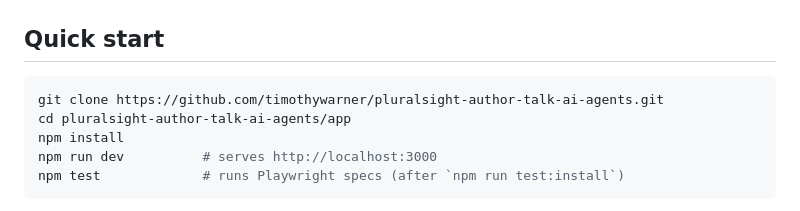
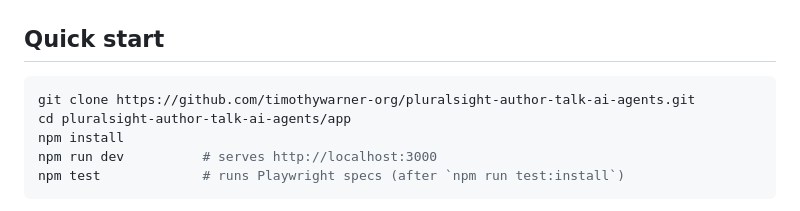
Before and after one commit to timothywarner-org/pluralsight-author-talk-ai-agents, a Markdown page: README.md, the part around the change. Drawn GitHub-style.

Commit message:
docs: update clone URL after org transfer

````diff
--- a/README.md
+++ b/README.md
@@ -43,7 +43,7 @@ This repo is the **shared demo surface** for the three beats of the talk:
 ## Quick start
 
 ```bash
-git clone https://github.com/timothywarner/pluralsight-author-talk-ai-agents.git
+git clone https://github.com/timothywarner-org/pluralsight-author-talk-ai-agents.git
 cd pluralsight-author-talk-ai-agents/app
 npm install
 npm run dev          # serves http://localhost:3000
````
